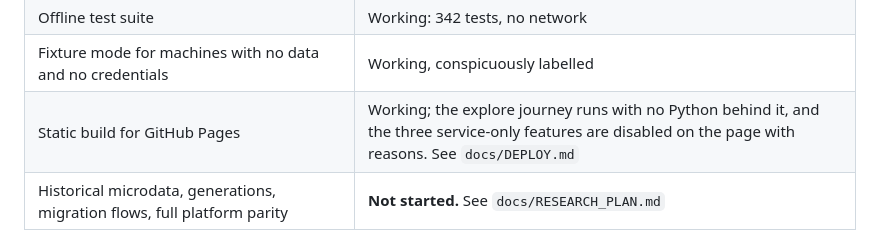
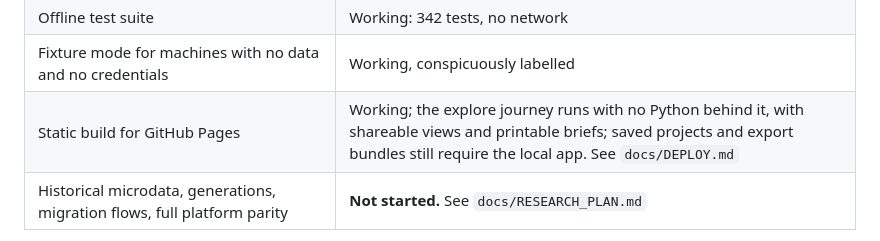
Before and after one commit to Kejjeh/census-explorer, a Markdown page: README.md, the part around the change. GitHub-like rendering.

Commit message:
Update public-site feature summary

```diff
--- a/README.md
+++ b/README.md
@@ -36,7 +36,7 @@ no telemetry, and the local service holds no credentials.
 | Saved projects that reproduce exactly or refuse to open | Working; content-pinned and fail-closed |
 | Offline test suite | Working: 342 tests, no network |
 | Fixture mode for machines with no data and no credentials | Working, conspicuously labelled |
-| Static build for GitHub Pages | Working; the explore journey runs with no Python behind it, and the three service-only features are disabled on the page with reasons. See `docs/DEPLOY.md` |
+| Static build for GitHub Pages | Working; the explore journey runs with no Python behind it, with shareable views and printable briefs; saved projects and export bundles still require the local app. See `docs/DEPLOY.md` |
 | Historical microdata, generations, migration flows, full platform parity | **Not started.** See `docs/RESEARCH_PLAN.md` |
 
 Stages A, B and C of `docs/SOCIAL_EXPLORER_RESEARCH.md` are implemented. Stages
```
